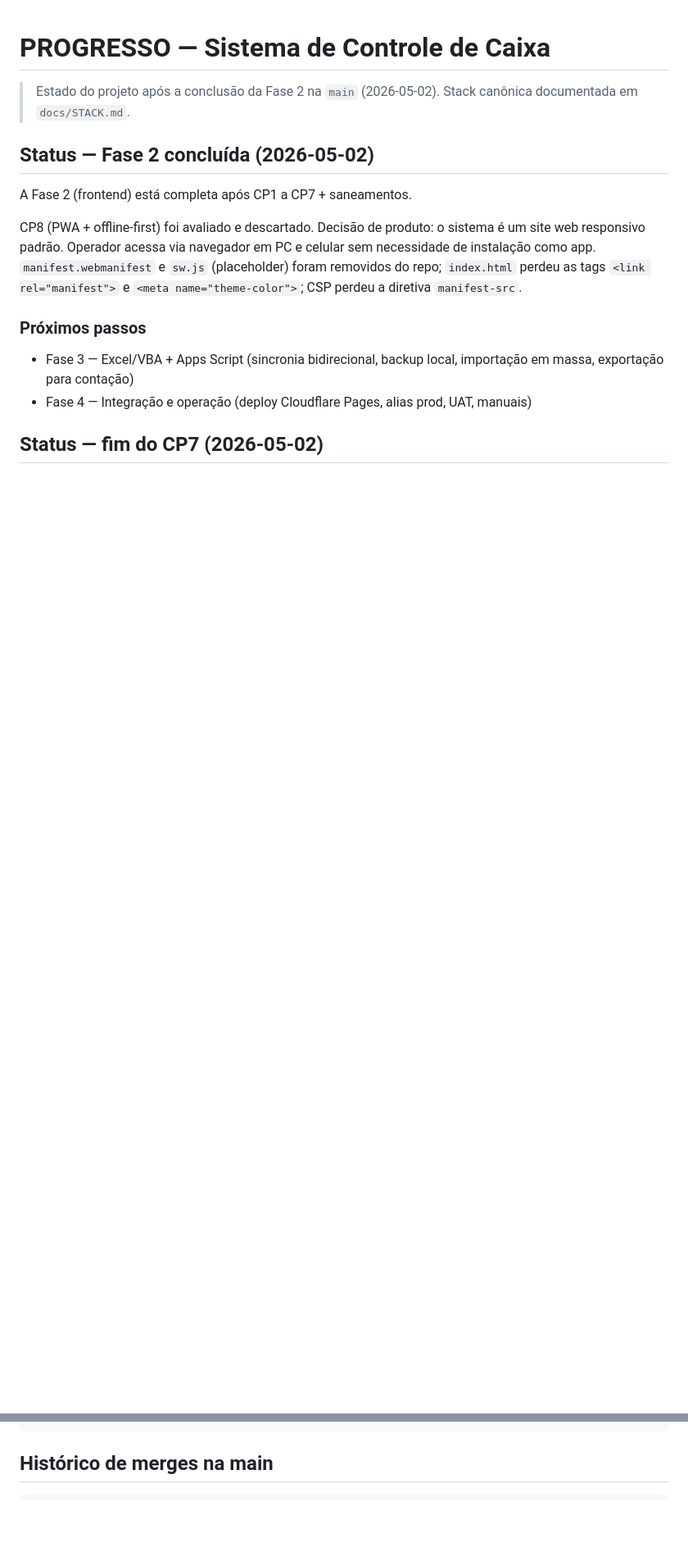
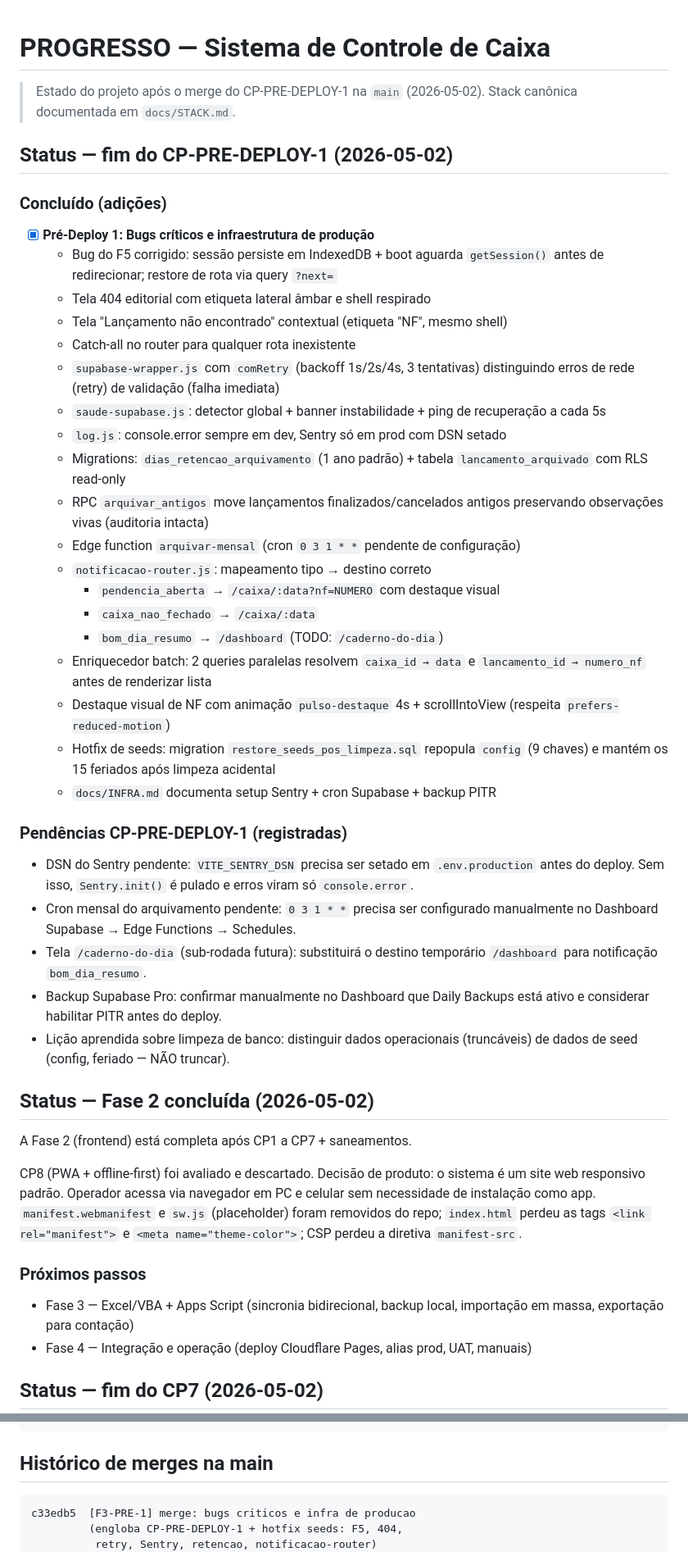
Before and after one commit to plexalabs/controle-caixa, a Markdown page: docs/PROGRESSO.md, 2 parts joined by grey strips. Shown at 82% size. GitHub-like rendering; blank space fills up the shorter version.

Commit message:
[docs] PROGRESSO: snapshot pos-CP-PRE-DEPLOY-1

````diff
--- a/docs/PROGRESSO.md
+++ b/docs/PROGRESSO.md
@@ -1,7 +1,53 @@
 # PROGRESSO — Sistema de Controle de Caixa
 
-> Estado do projeto após a conclusão da Fase 2 na `main` (2026-05-02).
+> Estado do projeto após o merge do CP-PRE-DEPLOY-1 na `main` (2026-05-02).
 > Stack canônica documentada em `docs/STACK.md`.
+
+## Status — fim do CP-PRE-DEPLOY-1 (2026-05-02)
+
+### Concluído (adições)
+
+- [x] **Pré-Deploy 1: Bugs críticos e infraestrutura de produção**
+  - Bug do F5 corrigido: sessão persiste em IndexedDB + boot aguarda
+    `getSession()` antes de redirecionar; restore de rota via query `?next=`
+  - Tela 404 editorial com etiqueta lateral âmbar e shell respirado
+  - Tela "Lançamento não encontrado" contextual (etiqueta "NF", mesmo shell)
+  - Catch-all no router para qualquer rota inexistente
+  - `supabase-wrapper.js` com `comRetry` (backoff 1s/2s/4s, 3 tentativas)
+    distinguindo erros de rede (retry) de validação (falha imediata)
+  - `saude-supabase.js`: detector global + banner instabilidade + ping de
+    recuperação a cada 5s
+  - `log.js`: console.error sempre em dev, Sentry só em prod com DSN setado
+  - Migrations: `dias_retencao_arquivamento` (1 ano padrão) + tabela
+    `lancamento_arquivado` com RLS read-only
+  - RPC `arquivar_antigos` move lançamentos finalizados/cancelados antigos
+    preservando observações vivas (auditoria intacta)
+  - Edge function `arquivar-mensal` (cron `0 3 1 * *` pendente de configuração)
+  - `notificacao-router.js`: mapeamento tipo → destino correto
+    - `pendencia_aberta` → `/caixa/:data?nf=NUMERO` com destaque visual
+    - `caixa_nao_fechado` → `/caixa/:data`
+    - `bom_dia_resumo` → `/dashboard` (TODO: `/caderno-do-dia`)
+  - Enriquecedor batch: 2 queries paralelas resolvem `caixa_id → data`
+    e `lancamento_id → numero_nf` antes de renderizar lista
+  - Destaque visual de NF com animação `pulso-destaque` 4s + scrollIntoView
+    (respeita `prefers-reduced-motion`)
+  - Hotfix de seeds: migration `restore_seeds_pos_limpeza.sql` repopula
+    `config` (9 chaves) e mantém os 15 feriados após limpeza acidental
+  - `docs/INFRA.md` documenta setup Sentry + cron Supabase + backup PITR
+
+### Pendências CP-PRE-DEPLOY-1 (registradas)
+
+- DSN do Sentry pendente: `VITE_SENTRY_DSN` precisa ser setado em
+  `.env.production` antes do deploy. Sem isso, `Sentry.init()` é pulado
+  e erros viram só `console.error`.
+- Cron mensal do arquivamento pendente: `0 3 1 * *` precisa ser configurado
+  manualmente no Dashboard Supabase → Edge Functions → Schedules.
+- Tela `/caderno-do-dia` (sub-rodada futura): substituirá o destino temporário
+  `/dashboard` para notificação `bom_dia_resumo`.
+- Backup Supabase Pro: confirmar manualmente no Dashboard que Daily Backups
+  está ativo e considerar habilitar PITR antes do deploy.
+- Lição aprendida sobre limpeza de banco: distinguir dados operacionais
+  (truncáveis) de dados de seed (config, feriado — NÃO truncar).
 
 ## Status — Fase 2 concluída (2026-05-02)
 
@@ -188,6 +234,9 @@ npm run preview              # http://localhost:4173 (com CSP)
 ## Histórico de merges na main
 
 ```
+c33edb5  [F3-PRE-1] merge: bugs criticos e infra de producao
+         (engloba CP-PRE-DEPLOY-1 + hotfix seeds: F5, 404,
+          retry, Sentry, retencao, notificacao-router)
 4665a3a  [F2-CP7] merge: admin e relatorios
          (engloba CP7 + CP7-FIX: telas admin /usuarios /feriados
           /sistema, relatorios com export CSV/PDF, RPCs novas)
````
